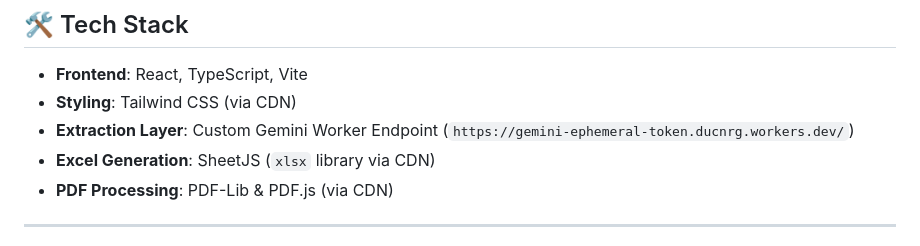
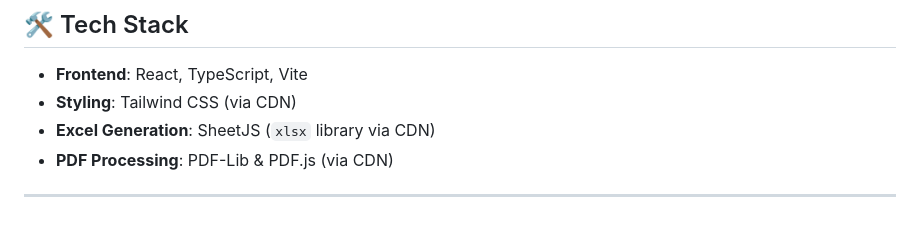
Before and after one commit to dustin-nguyen/bank-statement-to-excel-AI, a Markdown page: README.md, the part around the change. Drawn GitHub-style.

```diff
--- a/README.md
+++ b/README.md
@@ -20,7 +20,6 @@ A modern React application that utilizes **Gemini** via a managed worker to pars
 
 *   **Frontend**: React, TypeScript, Vite
 *   **Styling**: Tailwind CSS (via CDN)
-*   **Extraction Layer**: Custom Gemini Worker Endpoint (`https://gemini-ephemeral-token.ducnrg.workers.dev/`)
 *   **Excel Generation**: SheetJS (`xlsx` library via CDN)
 *   **PDF Processing**: PDF-Lib & PDF.js (via CDN)
 
```
